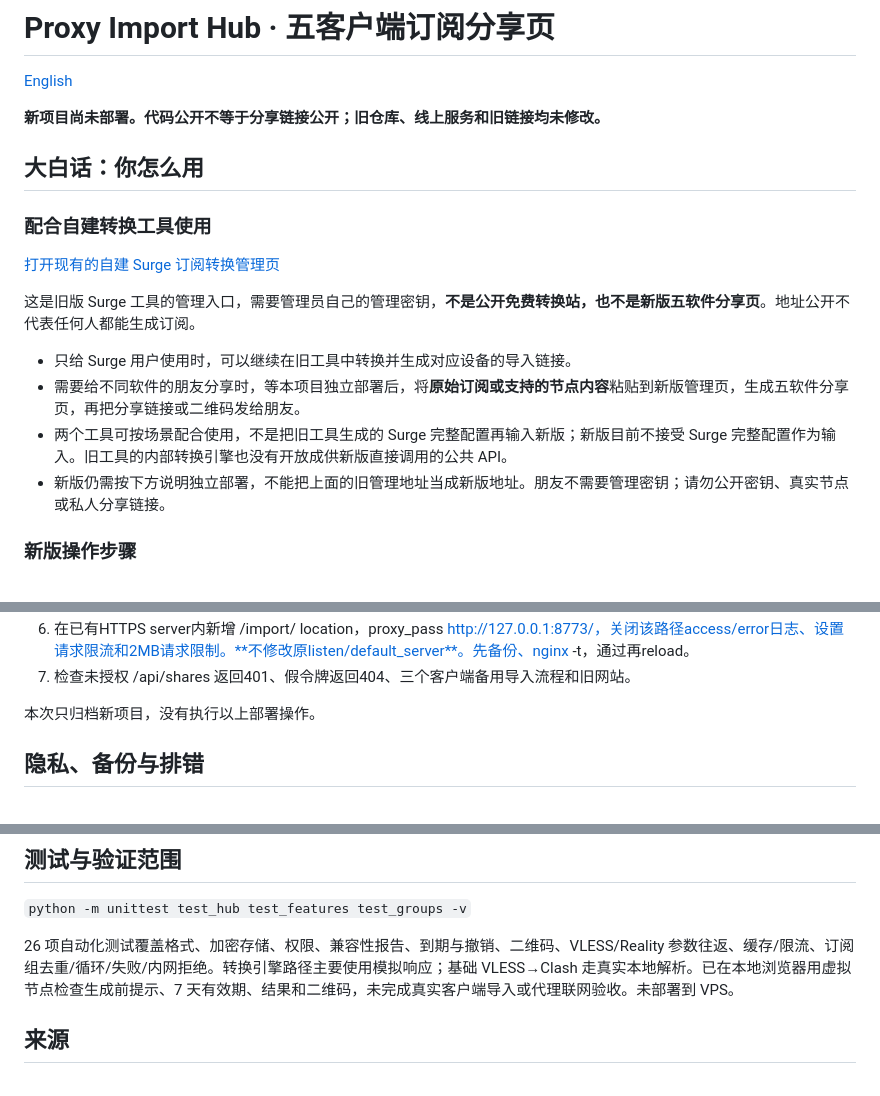
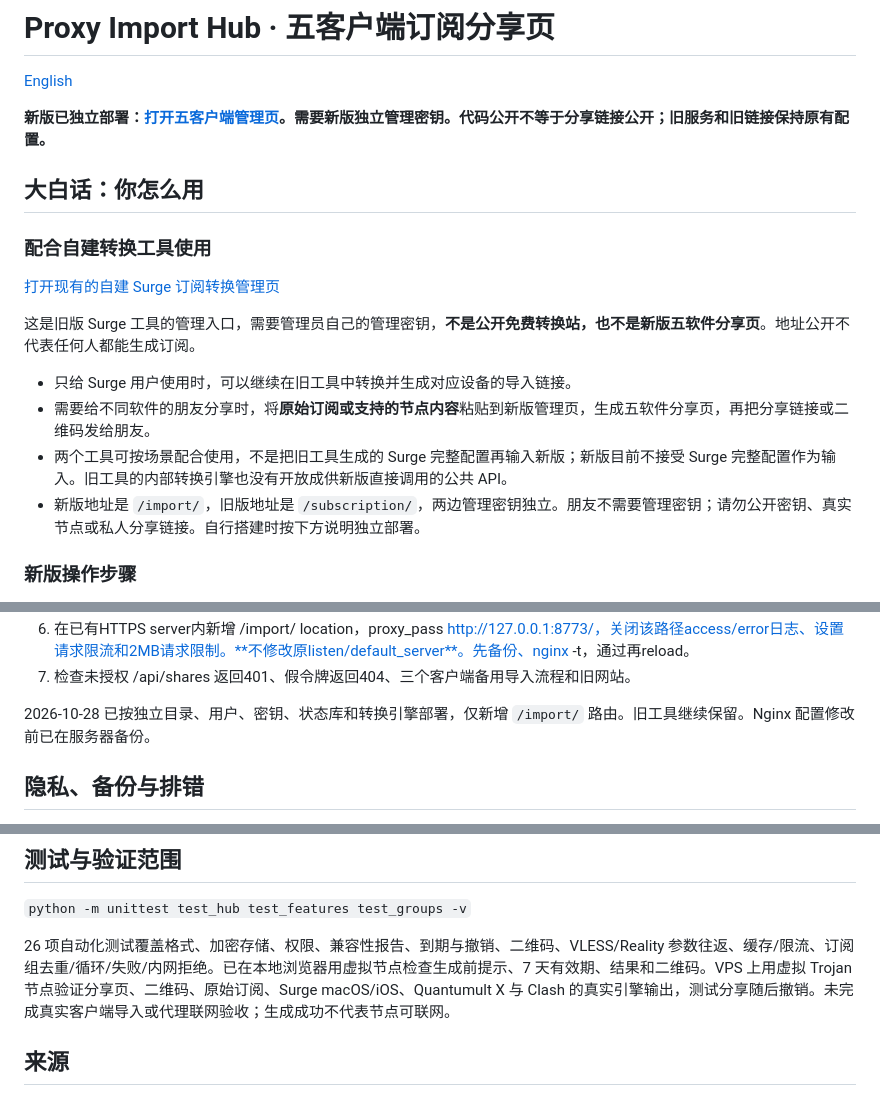
Before and after one commit to bullshitAI52/proxy-import-hub, a Markdown page: README.md, 3 parts joined by grey strips. GitHub-like rendering.

Commit message:
docs: record independent VPS deployment and validation

```diff
--- a/README.md
+++ b/README.md
@@ -2,7 +2,7 @@
 
 [English](README_EN.md)
 
-**新项目尚未部署。代码公开不等于分享链接公开；旧仓库、线上服务和旧链接均未修改。**
+**新版已独立部署：[打开五客户端管理页](https://pic-tg.shuanghai.shop:2087/import/)。需要新版独立管理密钥。代码公开不等于分享链接公开；旧服务和旧链接保持原有配置。**
 
 ## 大白话：你怎么用
 
@@ -13,9 +13,9 @@
 这是旧版 Surge 工具的管理入口，需要管理员自己的管理密钥，**不是公开免费转换站，也不是新版五软件分享页**。地址公开不代表任何人都能生成订阅。
 
 - 只给 Surge 用户使用时，可以继续在旧工具中转换并生成对应设备的导入链接。
-- 需要给不同软件的朋友分享时，等本项目独立部署后，将**原始订阅或支持的节点内容**粘贴到新版管理页，生成五软件分享页，再把分享链接或二维码发给朋友。
+- 需要给不同软件的朋友分享时，将**原始订阅或支持的节点内容**粘贴到新版管理页，生成五软件分享页，再把分享链接或二维码发给朋友。
 - 两个工具可按场景配合使用，不是把旧工具生成的 Surge 完整配置再输入新版；新版目前不接受 Surge 完整配置作为输入。旧工具的内部转换引擎也没有开放成供新版直接调用的公共 API。
-- 新版仍需按下方说明独立部署，不能把上面的旧管理地址当成新版地址。朋友不需要管理密钥；请勿公开密钥、真实节点或私人分享链接。
+- 新版地址是 `/import/`，旧版地址是 `/subscription/`，两边管理密钥独立。朋友不需要管理密钥；请勿公开密钥、真实节点或私人分享链接。自行搭建时按下方说明独立部署。
 
 ### 新版操作步骤
 
@@ -96,7 +96,7 @@ Surge、圈 X 和大多数 Clash 节点由独立 subconverter 引擎转换；本
 6. 在已有HTTPS server内新增 /import/ location，proxy_pass http://127.0.0.1:8773/，关闭该路径access/error日志、设置请求限流和2MB请求限制。**不修改原listen/default_server**。先备份、nginx -t，通过再reload。
 7. 检查未授权 /api/shares 返回401、假令牌返回404、三个客户端备用导入流程和旧网站。
 
-本次只归档新项目，没有执行以上部署操作。
+2026-10-28 已按独立目录、用户、密钥、状态库和转换引擎部署，仅新增 `/import/` 路由。旧工具继续保留。Nginx 配置修改前已在服务器备份。
 
 
 ## 隐私、备份与排错
@@ -112,7 +112,7 @@ Surge、圈 X 和大多数 Clash 节点由独立 subconverter 引擎转换；本
 
 `python -m unittest test_hub test_features test_groups -v`
 
-26 项自动化测试覆盖格式、加密存储、权限、兼容性报告、到期与撤销、二维码、VLESS/Reality 参数往返、缓存/限流、订阅组去重/循环/失败/内网拒绝。转换引擎路径主要使用模拟响应；基础 VLESS→Clash 走真实本地解析。已在本地浏览器用虚拟节点检查生成前提示、7 天有效期、结果和二维码，未完成真实客户端导入或代理联网验收。未部署到 VPS。
+26 项自动化测试覆盖格式、加密存储、权限、兼容性报告、到期与撤销、二维码、VLESS/Reality 参数往返、缓存/限流、订阅组去重/循环/失败/内网拒绝。已在本地浏览器用虚拟节点检查生成前提示、7 天有效期、结果和二维码。VPS 上用虚拟 Trojan 节点验证分享页、二维码、原始订阅、Surge macOS/iOS、Quantumult X 与 Clash 的真实引擎输出，测试分享随后撤销。未完成真实客户端导入或代理联网验收；生成成功不代表节点可联网。
 
 ## 来源
 
```
Also changed, not shown: README_EN.md (+3 -3 lines).
